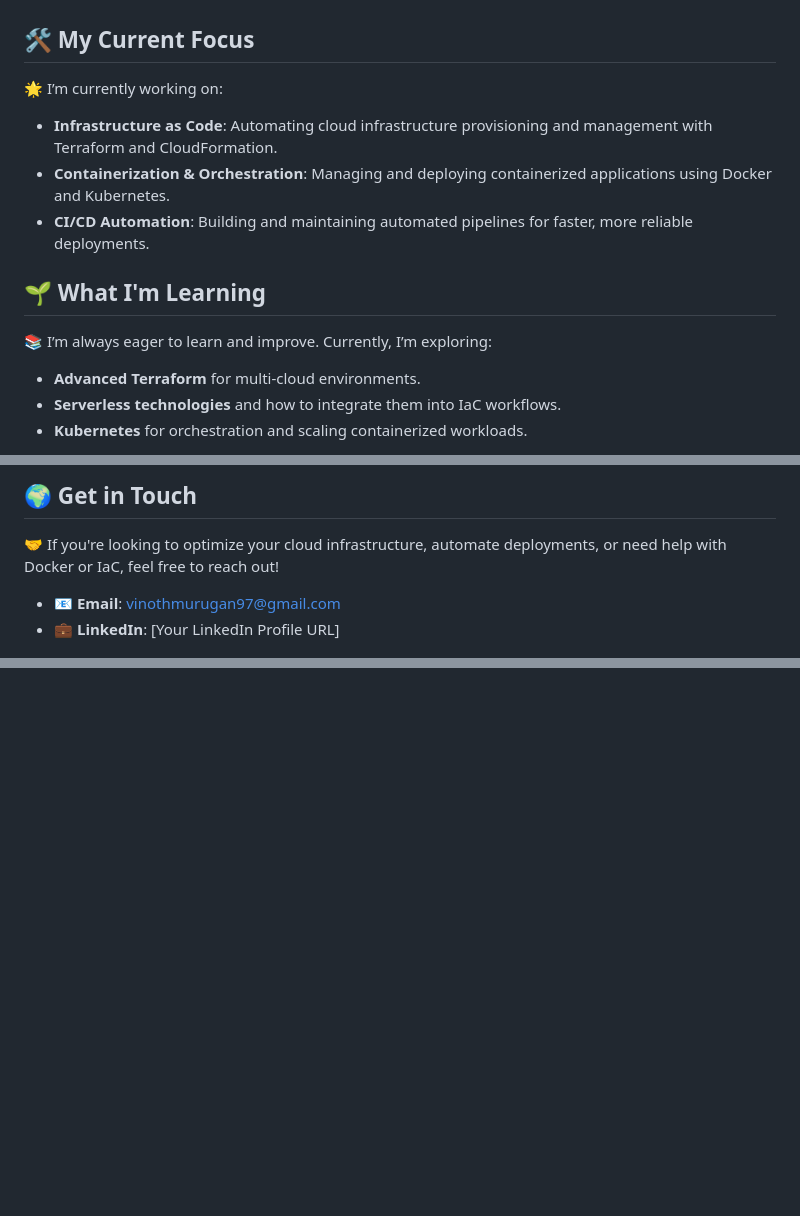
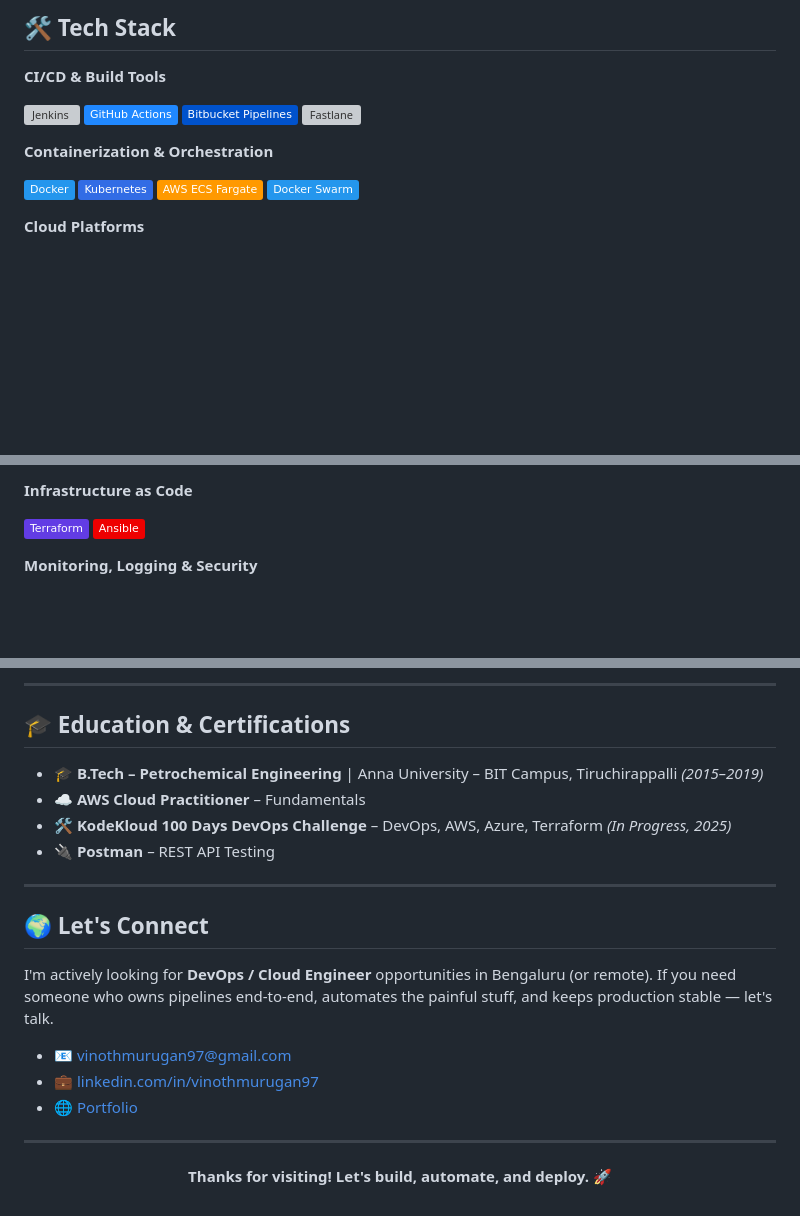
Before and after one commit to vinothmurugan-git/vinothmurugan-git, a Markdown page: README.md, 3 parts joined by grey strips. Drawn GitHub-style; folded sections open; badges without logos; blank space fills up the shorter version; grey boxes are pictures that could not be loaded.

```diff
--- a/README.md
+++ b/README.md
@@ -46,17 +33,19 @@ I'm passionate about leveraging **IaC** practices to streamline cloud infrastruc
 
+## 🛠️ Tech Stack
 
-## 🛠️ My Current Focus
+**CI/CD & Build Tools**
 
-🌟 I’m currently working on:
-* **Infrastructure as Code**: Automating cloud infrastructure provisioning and management with Terraform and CloudFormation.
-* **Containerization & Orchestration**: Managing and deploying containerized applications using Docker and Kubernetes.
-* **CI/CD Automation**: Building and maintaining automated pipelines for faster, more reliable deployments.
+![Jenkins](https://img.shields.io/badge/Jenkins-CI/CD-D24939?logo=jenkins&logoColor=white)
+![GitHub Actions](https://img.shields.io/badge/GitHub_Actions-2088FF?logo=github-actions&logoColor=white)
+![Bitbucket Pipelines](https://img.shields.io/badge/Bitbucket_Pipelines-0052CC?logo=bitbucket&logoColor=white)
+![Fastlane](https://img.shields.io/badge/Fastlane-iOS%2FAndroid-00F200?logo=fastlane&logoColor=white)
 
+**Containerization & Orchestration**
 
-## 🌱 What I'm Learning
+![Docker](https://img.shields.io/badge/Docker-2496ED?logo=docker&logoColor=white)
+![Kubernetes](https://img.shields.io/badge/Kubernetes-326CE5?logo=kubernetes&logoColor=white)
+![AWS ECS](https://img.shields.io/badge/AWS_ECS_Fargate-FF9900?logo=amazon-aws&logoColor=white)
+![Docker Swarm](https://img.shields.io/badge/Docker_Swarm-2496ED?logo=docker&logoColor=white)
 
-📚 I’m always eager to learn and improve. Currently, I’m exploring:
-* **Advanced Terraform** for multi-cloud environments.
-* **Serverless technologies** and how to integrate them into IaC workflows.
-* **Kubernetes** for orchestration and scaling containerized workloads.
+**Cloud Platforms**
 
@@ -63,8 +55,8 @@ I'm passionate about leveraging **IaC** practices to streamline cloud infrastruc
 
-## 🌍 Get in Touch
+**Infrastructure as Code**
 
-🤝 If you're looking to optimize your cloud infrastructure, automate deployments, or need help with Docker or IaC, feel free to reach out!
+![Terraform](https://img.shields.io/badge/Terraform-623CE4?logo=terraform&logoColor=white)
+![Ansible](https://img.shields.io/badge/Ansible-EE0000?logo=ansible&logoColor=white)
 
-* 📧 **Email**: vinothmurugan97@gmail.com
-* 💼 **LinkedIn**: [Your LinkedIn Profile URL]
+**Monitoring, Logging & Security**
 
@@ -85 +128,27 @@ IaC is the future of cloud infrastructure. It enables consistent, repeatable, an
 </p>
+
+---
+
+## 🎓 Education & Certifications
+
+- 🎓 **B.Tech – Petrochemical Engineering** | Anna University – BIT Campus, Tiruchirappalli *(2015–2019)*
+- ☁️ **AWS Cloud Practitioner** – Fundamentals
+- 🛠️ **KodeKloud 100 Days DevOps Challenge** – DevOps, AWS, Azure, Terraform *(In Progress, 2025)*
+- 🔌 **Postman** – REST API Testing
+
+---
+
+## 🌍 Let's Connect
+
+I'm actively looking for **DevOps / Cloud Engineer** opportunities in Bengaluru (or remote).
+If you need someone who owns pipelines end-to-end, automates the painful stuff, and keeps production stable — let's talk.
+
+- 📧 [vinothmurugan97@gmail.com](mailto:vinothmurugan97@gmail.com)
+- 💼 [linkedin.com/in/vinothmurugan97](https://www.linkedin.com/in/vinothmurugan97)
+- 🌐 [Portfolio](https://vinothmurugan-git.github.io/vinothmurugan-git)
+
+---
+
+<p align="center">
+  <b>Thanks for visiting! Let's build, automate, and deploy. 🚀</b>
+</p>
```
Also changed, not shown: other parts of README.md (+80 -39 lines).
